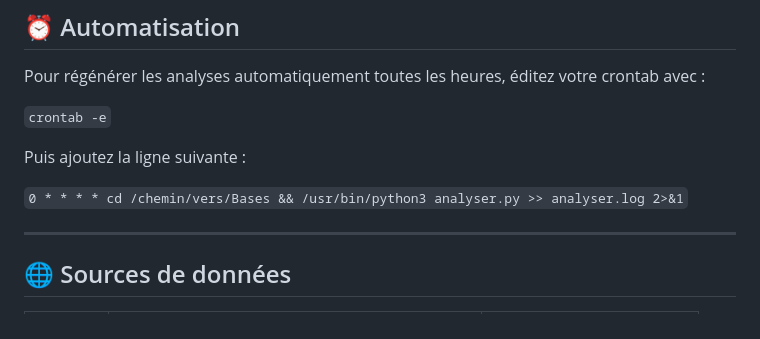
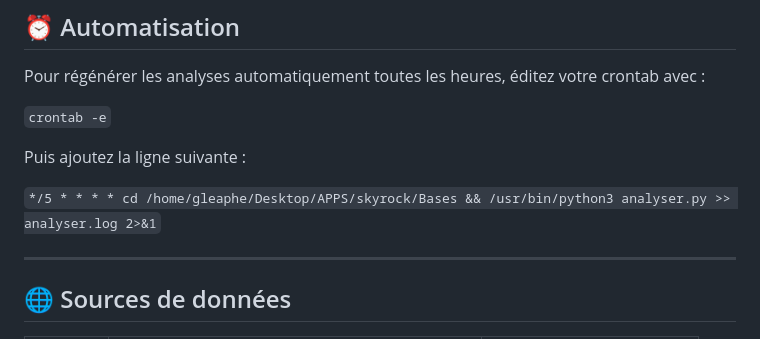
Before and after one commit to gunout/skyrock-monitor, a Markdown page: README.md, the part around the change. Drawn GitHub-style.

```diff
--- a/README.md
+++ b/README.md
@@ -174,7 +174,7 @@ Pour régénérer les analyses automatiquement toutes les heures, éditez votre
 
 Puis ajoutez la ligne suivante :
 
-`0 * * * * cd /chemin/vers/Bases && /usr/bin/python3 analyser.py >> analyser.log 2>&1`
+`*/5 * * * * cd /home/gleaphe/Desktop/APPS/skyrock/Bases && /usr/bin/python3 analyser.py >> analyser.log 2>&1`
 
 ---
 
```
